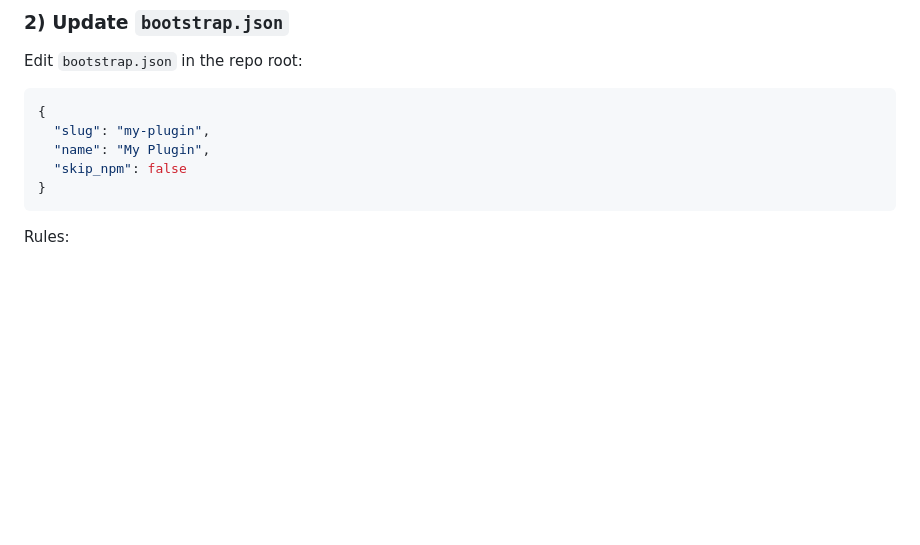
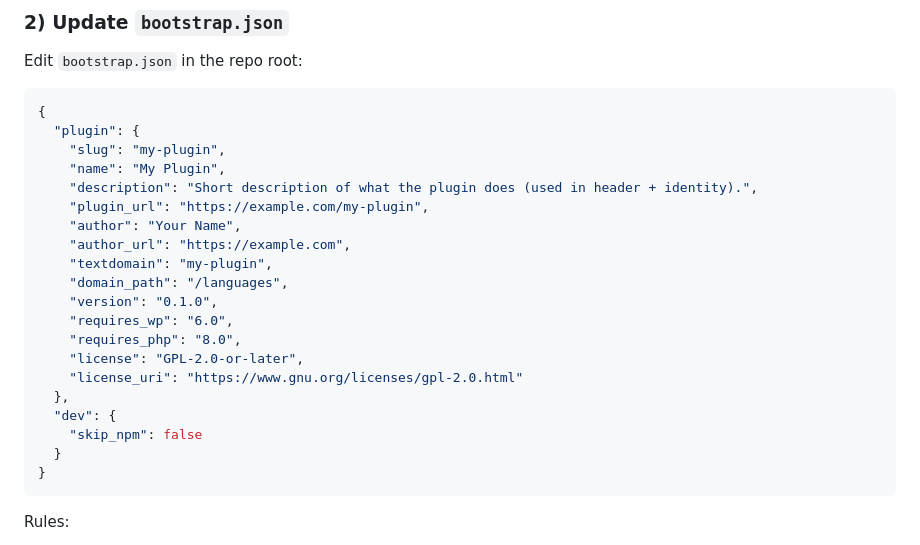
Before and after one commit to Pantoeflou/wp-plugin-template, a Markdown page: README.md, the part around the change. Rendered like a GitHub page; blank space fills up the shorter version.

````diff
--- a/README.md
+++ b/README.md
@@ -46,9 +46,24 @@ Edit `bootstrap.json` in the repo root:
 
 ```json
 {
-  "slug": "my-plugin",
-  "name": "My Plugin",
-  "skip_npm": false
+  "plugin": {
+    "slug": "my-plugin",
+    "name": "My Plugin",
+    "description": "Short description of what the plugin does (used in header + identity).",
+    "plugin_url": "https://example.com/my-plugin",
+    "author": "Your Name",
+    "author_url": "https://example.com",
+    "textdomain": "my-plugin",
+    "domain_path": "/languages",
+    "version": "0.1.0",
+    "requires_wp": "6.0",
+    "requires_php": "8.0",
+    "license": "GPL-2.0-or-later",
+    "license_uri": "https://www.gnu.org/licenses/gpl-2.0.html"
+  },
+  "dev": {
+    "skip_npm": false
+  }
 }
 ```
 
````
